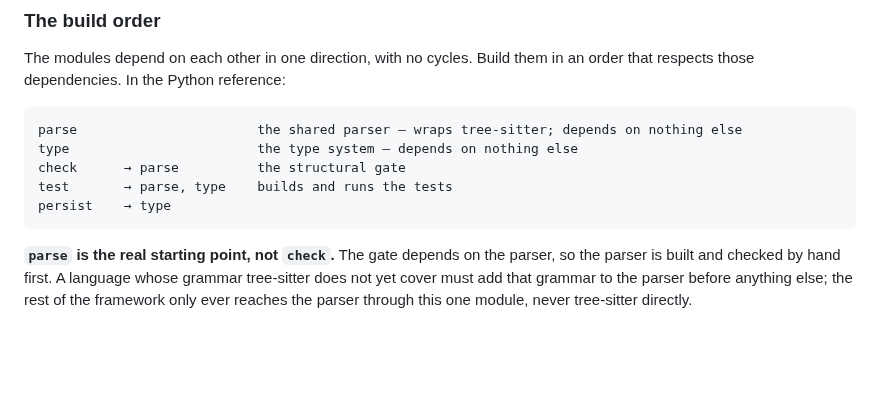
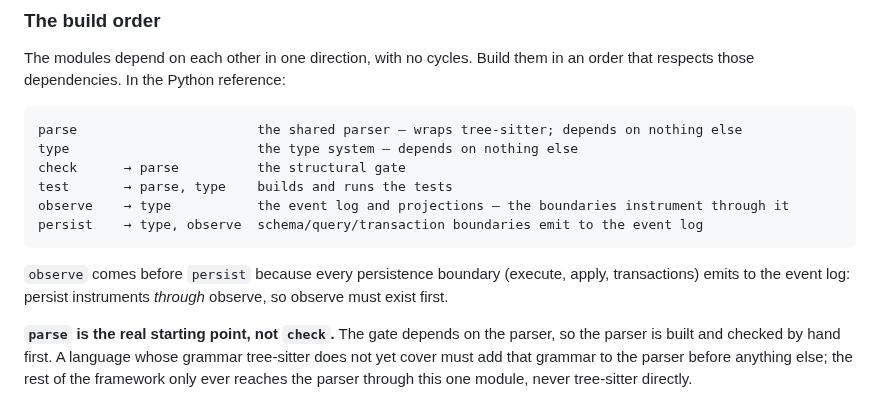
Before and after one commit to openhonest/honest-framework, a Markdown page: specs/01-framework/honest-framework-spec.md, the part around the change. Drawn GitHub-style; blank space fills up the shorter version.

Commit message:
spec: order observe before persist in the build sequence
persist instruments through observe — every persistence boundary (execute, apply,
transactions) emits to the event log — so observe must exist first. Add the observe
line to the dependency-ordered build list (observe -> type; persist -> type, observe)
with the rationale.

````diff
--- a/specs/01-framework/honest-framework-spec.md
+++ b/specs/01-framework/honest-framework-spec.md
@@ -285,8 +285,11 @@ parse                       the shared parser — wraps tree-sitter; depends on
 type                        the type system — depends on nothing else
 check      → parse          the structural gate
 test       → parse, type    builds and runs the tests
-persist    → type
+observe    → type           the event log and projections — the boundaries instrument through it
+persist    → type, observe  schema/query/transaction boundaries emit to the event log
 ```
+
+`observe` comes before `persist` because every persistence boundary (execute, apply, transactions) emits to the event log: persist instruments *through* observe, so observe must exist first.
 
 **`parse` is the real starting point, not `check`.** The gate depends on the parser, so the parser is built and checked by hand first. A language whose grammar tree-sitter does not yet cover must add that grammar to the parser before anything else; the rest of the framework only ever reaches the parser through this one module, never tree-sitter directly.
 
````
